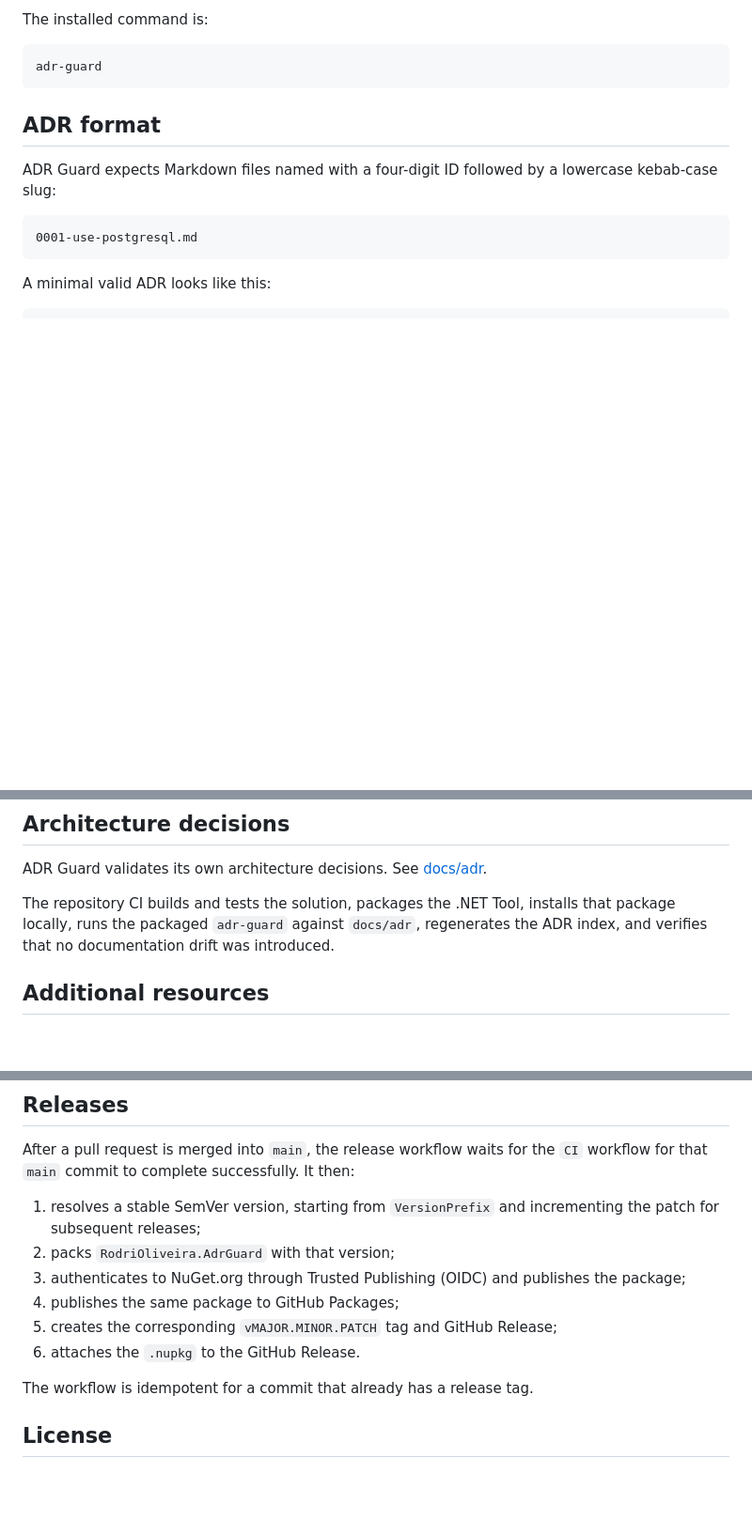
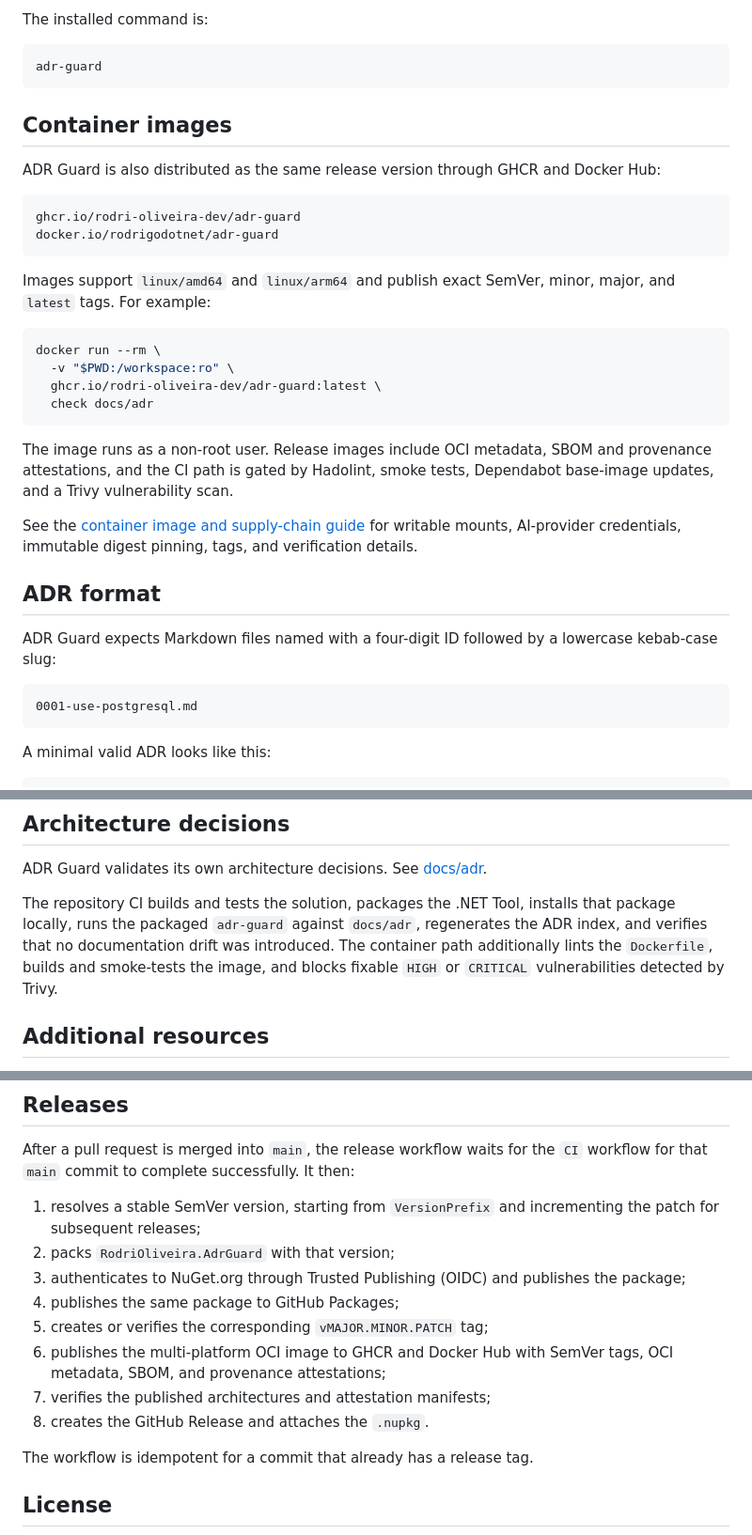
Before and after one commit to rodri-oliveira-dev/adr-guard, a Markdown page: README.md, 3 parts joined by grey strips. Shown at 94% size. Rendered like a GitHub page; blank space fills up the shorter version.

Commit message:
docs: document container distribution and security

````diff
--- a/README.md
+++ b/README.md
@@ -48,6 +48,28 @@ The installed command is:
 ```bash
 adr-guard
 ```
+
+## Container images
+
+ADR Guard is also distributed as the same release version through GHCR and Docker Hub:
+
+```text
+ghcr.io/rodri-oliveira-dev/adr-guard
+docker.io/rodrigodotnet/adr-guard
+```
+
+Images support `linux/amd64` and `linux/arm64` and publish exact SemVer, minor, major, and `latest` tags. For example:
+
+```bash
+docker run --rm \
+  -v "$PWD:/workspace:ro" \
+  ghcr.io/rodri-oliveira-dev/adr-guard:latest \
+  check docs/adr
+```
+
+The image runs as a non-root user. Release images include OCI metadata, SBOM and provenance attestations, and the CI path is gated by Hadolint, smoke tests, Dependabot base-image updates, and a Trivy vulnerability scan.
+
+See the [container image and supply-chain guide](docs/container.md) for writable mounts, AI-provider credentials, immutable digest pinning, tags, and verification details.
 
 ## ADR format
 
@@ -343,7 +365,7 @@ dotnet tool install --tool-path ./.tools RodriOliveira.AdrGuard --version 0.1.0
 
 ADR Guard validates its own architecture decisions. See [docs/adr](docs/adr/README.md).
 
-The repository CI builds and tests the solution, packages the .NET Tool, installs that package locally, runs the packaged `adr-guard` against `docs/adr`, regenerates the ADR index, and verifies that no documentation drift was introduced.
+The repository CI builds and tests the solution, packages the .NET Tool, installs that package locally, runs the packaged `adr-guard` against `docs/adr`, regenerates the ADR index, and verifies that no documentation drift was introduced. The container path additionally lints the `Dockerfile`, builds and smoke-tests the image, and blocks fixable `HIGH` or `CRITICAL` vulnerabilities detected by Trivy.
 
 ## Additional resources
 
@@ -359,8 +381,10 @@ After a pull request is merged into `main`, the release workflow waits for the `
 2. packs `RodriOliveira.AdrGuard` with that version;
 3. authenticates to NuGet.org through Trusted Publishing (OIDC) and publishes the package;
 4. publishes the same package to GitHub Packages;
-5. creates the corresponding `vMAJOR.MINOR.PATCH` tag and GitHub Release;
-6. attaches the `.nupkg` to the GitHub Release.
+5. creates or verifies the corresponding `vMAJOR.MINOR.PATCH` tag;
+6. publishes the multi-platform OCI image to GHCR and Docker Hub with SemVer tags, OCI metadata, SBOM, and provenance attestations;
+7. verifies the published architectures and attestation manifests;
+8. creates the GitHub Release and attaches the `.nupkg`.
 
 The workflow is idempotent for a commit that already has a release tag.
 
````
